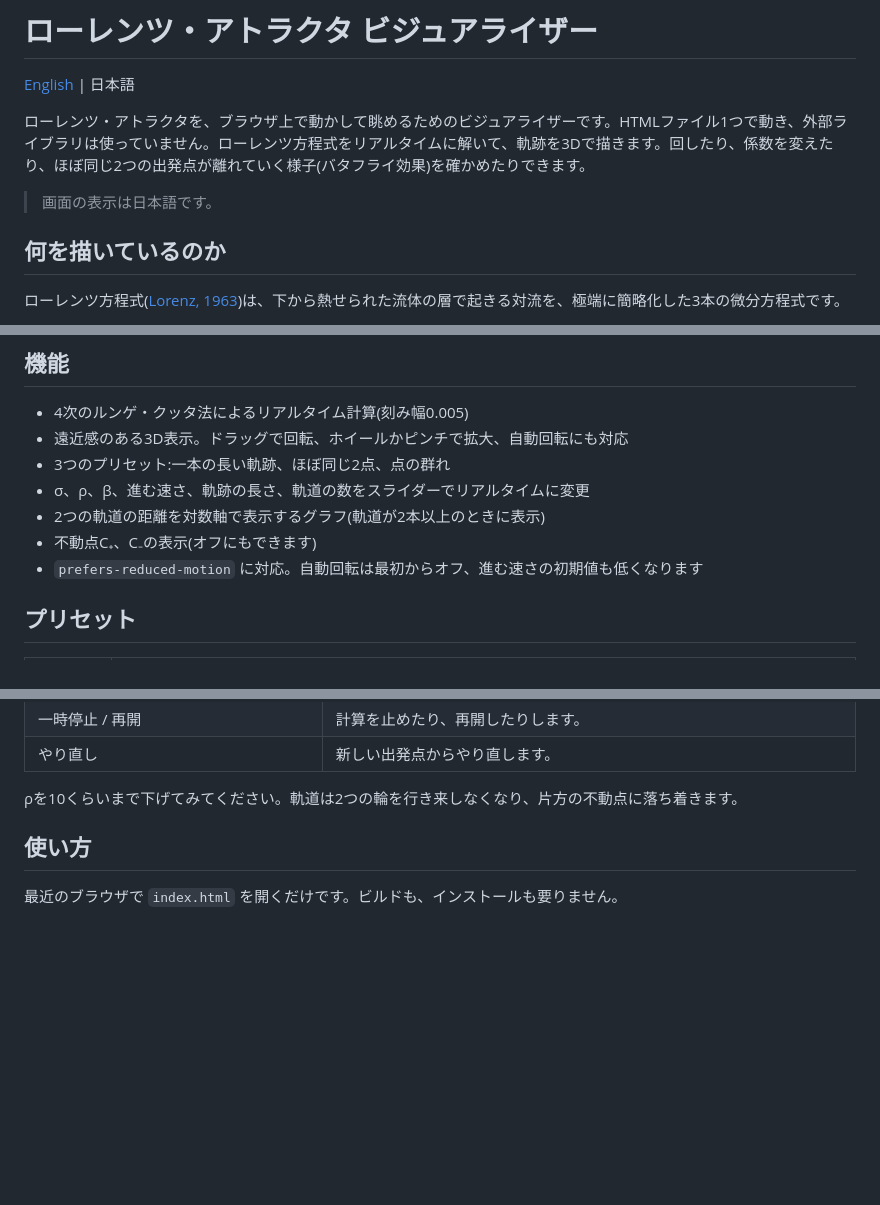
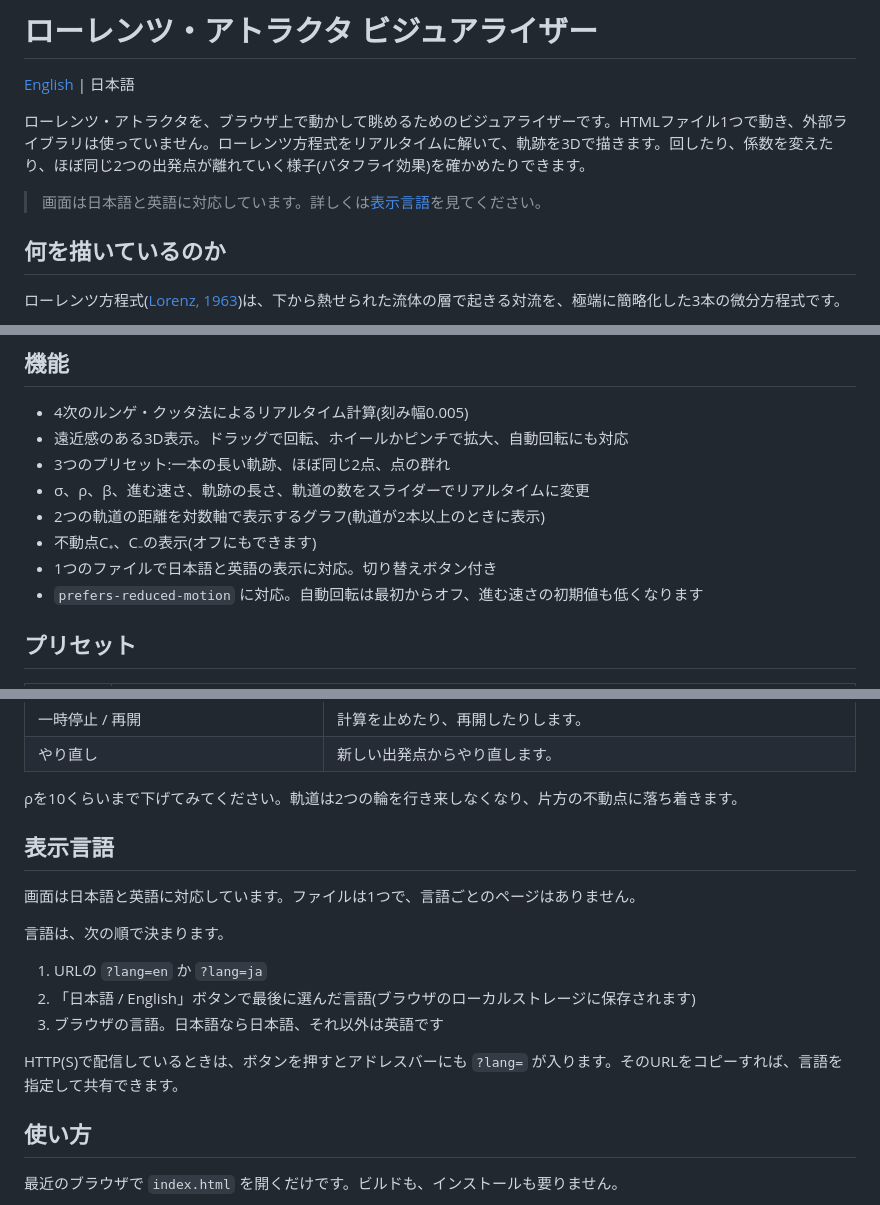
Before and after one commit to nemunpas/lorenz-attractor-visualizer, a Markdown page: README.ja.md, 3 parts joined by grey strips. GitHub-like rendering; blank space fills up the shorter version.

Commit message:
Enhance README for bilingual support
Updated the README to support both Japanese and English display languages with a toggle button.

```diff
--- a/README.ja.md
+++ b/README.ja.md
@@ -4,7 +4,7 @@
 
 ローレンツ・アトラクタを、ブラウザ上で動かして眺めるためのビジュアライザーです。HTMLファイル1つで動き、外部ライブラリは使っていません。ローレンツ方程式をリアルタイムに解いて、軌跡を3Dで描きます。回したり、係数を変えたり、ほぼ同じ2つの出発点が離れていく様子(バタフライ効果)を確かめたりできます。
 
-> 画面の表示は日本語です。
+> 画面は日本語と英語に対応しています。詳しくは[表示言語](#表示言語)を見てください。
 
 ## 何を描いているのか
 
@@ -26,6 +26,7 @@ dz/dt = xy − βz
 - σ、ρ、β、進む速さ、軌跡の長さ、軌道の数をスライダーでリアルタイムに変更
 - 2つの軌道の距離を対数軸で表示するグラフ(軌道が2本以上のときに表示)
 - 不動点C₊、C₋の表示(オフにもできます)
+- 1つのファイルで日本語と英語の表示に対応。切り替えボタン付き
 - `prefers-reduced-motion` に対応。自動回転は最初からオフ、進む速さの初期値も低くなります
 
 ## プリセット
@@ -51,6 +53,18 @@ dz/dt = xy − βz
 | やり直し | 新しい出発点からやり直します。 |
 
 ρを10くらいまで下げてみてください。軌道は2つの輪を行き来しなくなり、片方の不動点に落ち着きます。
+
+## 表示言語
+
+画面は日本語と英語に対応しています。ファイルは1つで、言語ごとのページはありません。
+
+言語は、次の順で決まります。
+
+1. URLの `?lang=en` か `?lang=ja`
+2. 「日本語 / English」ボタンで最後に選んだ言語(ブラウザのローカルストレージに保存されます)
+3. ブラウザの言語。日本語なら日本語、それ以外は英語です
+
+HTTP(S)で配信しているときは、ボタンを押すとアドレスバーにも `?lang=` が入ります。そのURLをコピーすれば、言語を指定して共有できます。
 
 ## 使い方
 
```
Also changed, not shown: other parts of README.ja.md (+1 -0 lines).
